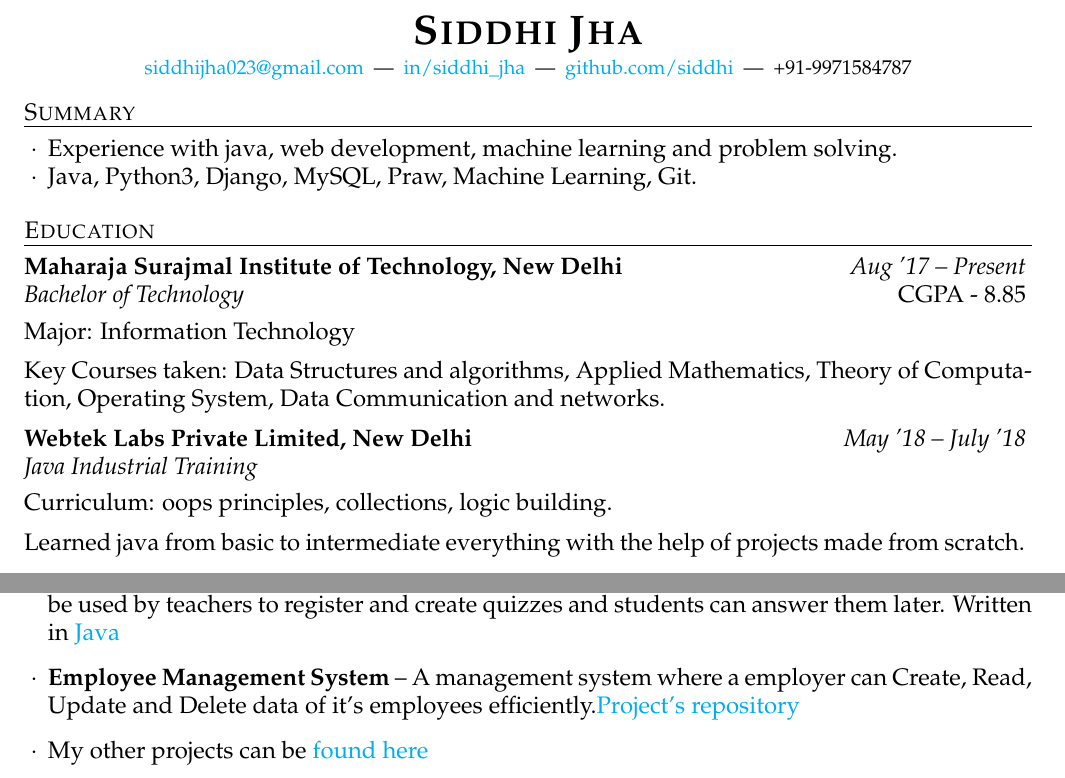
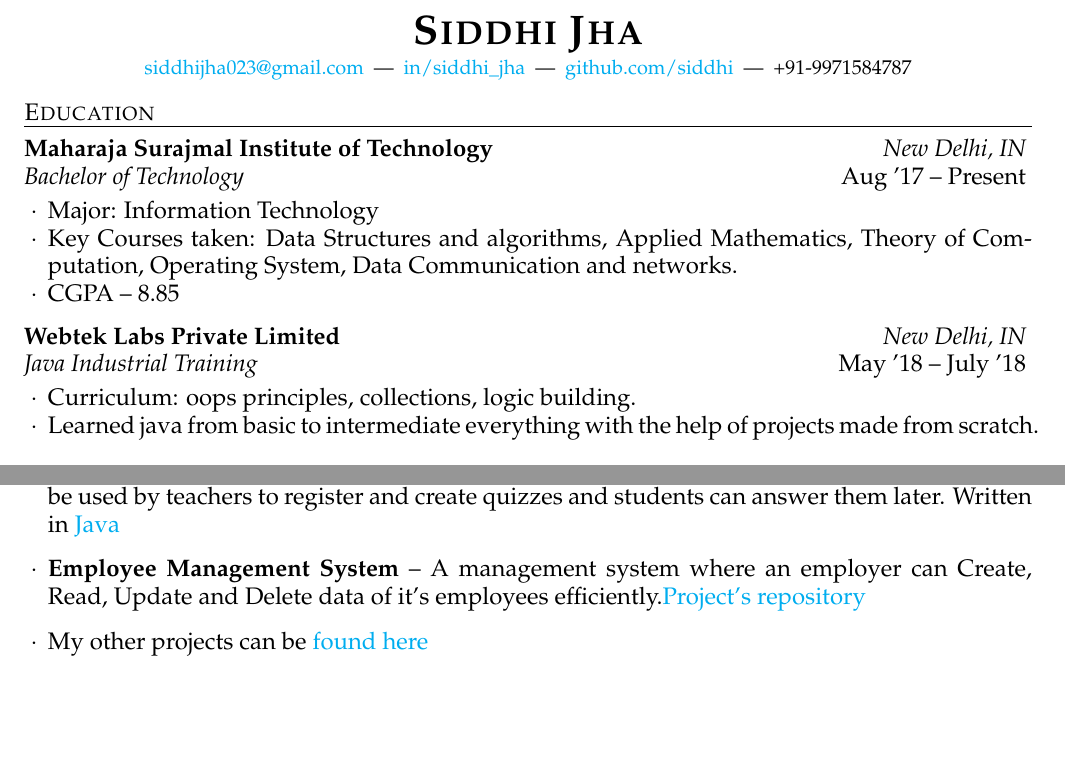
Before and after one commit to siddhi523/resume, a LaTeX CV (resume.tex): two parts of page 1 of 2 before the commit and two parts of the page after it, joined at a grey line, cut so that both start at the same text, the shorter picture padded with empty space. Compiled offline with pdfLaTeX.

Commit message:
update resume.tex

```diff
--- a/resume.tex
+++ b/resume.tex
@@ -31,14 +31,14 @@
 %	SUMMARY SECTION
 %----------------------------------------------------------------------------------------
 
-\begin{rSection}{Summary}
-  \begin{rSummarySection}
-  {
-    \item Experience with java, web development, machine learning and problem solving.
-    \item Java, Python3, Django, MySQL, Praw, Machine Learning, Git.
-  }
-  \end{rSummarySection}
-\end{rSection}
+%\begin{rSection}{Summary}
+ % \begin{rSummarySection}
+  %{
+   % \item Experience with java, web development, machine learning and problem solving.
+    %\item Java, Python3, Django, MySQL, Praw, Machine Learning, Git.
+  %}
+  %\end{rSummarySection}
+%\end{rSection}
 
 
 %----------------------------------------------------------------------------------------
@@ -46,23 +46,22 @@
 %----------------------------------------------------------------------------------------
 
 \begin{rSection}{Education}
-  \begin{rEducationSection}{Maharaja Surajmal Institute of Technology, New Delhi}
+  \begin{rEducationSection}{Maharaja Surajmal Institute of Technology}
+                           {New Delhi, IN}
+                           {Bachelor of Technology}
                            {Aug '17 -- Present}
-                           {Bachelor of Technology}
-                           {CGPA - 8.85}
-
-  {
+{
   \item Major: Information Technology
   \item Key Courses taken: Data Structures and algorithms, Applied Mathematics, Theory of Computation, Operating System, Data Communication and networks.
+  \item CGPA -- 8.85
    }
   \end{rEducationSection}
 
-  \begin{rEducationSection}{Webtek Labs Private Limited, New Delhi}
+  \begin{rEducationSection}{Webtek Labs Private Limited}
+                            {New Delhi, IN}
+                           {Java Industrial Training}
                            {May '18 -- July '18}
-                           {Java Industrial Training}
-                           {}
-
-  {
+ {
   \item Curriculum: oops principles, collections, logic building.
   \item Learned java from basic to intermediate everything with the help of projects made from scratch.
    }
@@ -122,7 +121,7 @@
     \vspace{3mm}
     \item \textbf {Online Quiz Game} --  Portal for question answer sessions like a survey. This platform could be used by teachers to register and create quizzes and students can answer them later. Written in \href{https://github.com/siddhi523/Online_Quiz_Game}{Java}
     \vspace{3mm}
-    \item \textbf {Employee Management System} -- A management system where a employer can Create, Read, Update and Delete data of it's employees efficiently.\href{https://www.semanticscholar.org/paper/Empirical-Analysis-of-Cervical-and-Breast-Cancer-Kaur-Pruthi/28fd7fd826460167a685b29cf3f56cfe83da1cb6}{Project's repository}
+    \item \textbf {Employee Management System} -- A management system where an employer can Create, Read, Update and Delete data of it's employees efficiently.\href{https://www.semanticscholar.org/paper/Empirical-Analysis-of-Cervical-and-Breast-Cancer-Kaur-Pruthi/28fd7fd826460167a685b29cf3f56cfe83da1cb6}{Project's repository}
     \vspace{3mm}
     \item My other projects can be \href{https://github.com/siddhi523?tab=repositories}{found here}
   \end{rProjectSection}
```
